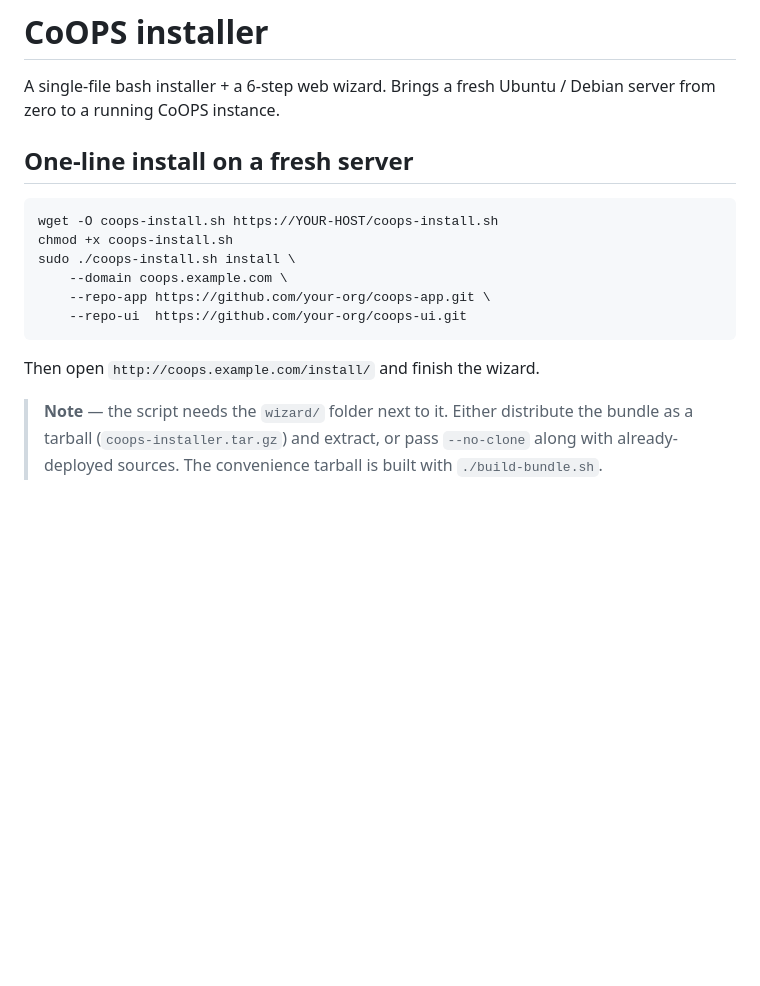
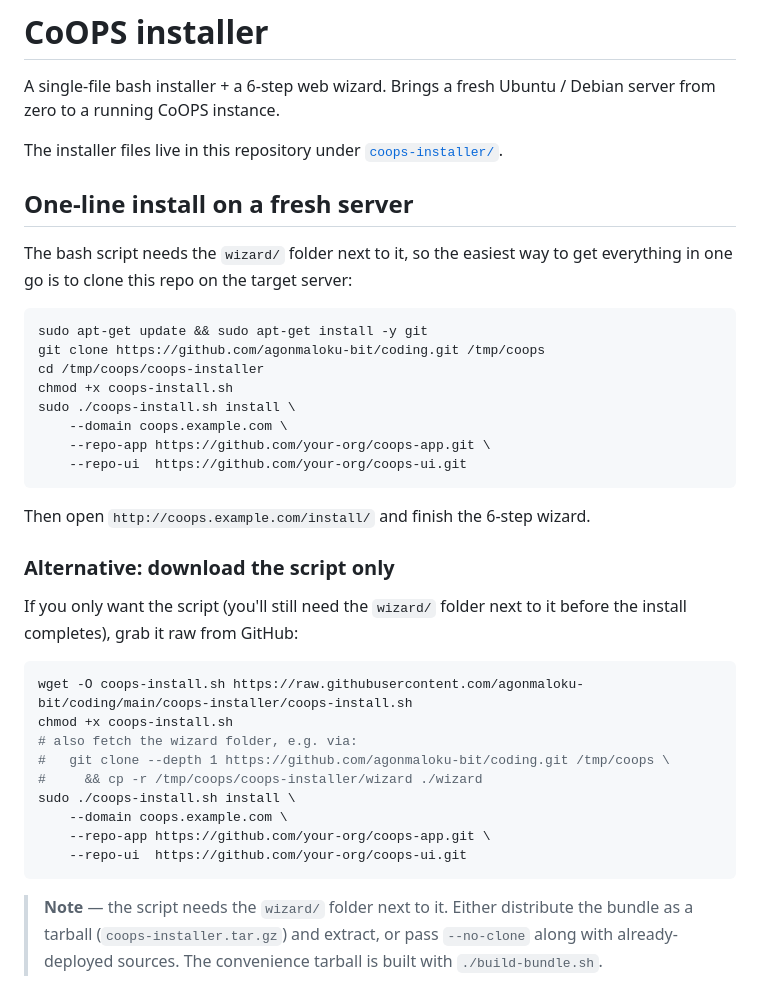
Before and after one commit to agonmaloku-bit/coding, a Markdown page: coops-installer/README.md, the part around the change. GitHub-like rendering; blank space fills up the shorter version.

Commit message:
docs(installer): point install instructions to the GitHub repo

````diff
--- a/coops-installer/README.md
+++ b/coops-installer/README.md
@@ -3,10 +3,18 @@
 A single-file bash installer + a 6-step web wizard. Brings a fresh Ubuntu /
 Debian server from zero to a running CoOPS instance.
 
+The installer files live in this repository under
+[`coops-installer/`](https://github.com/agonmaloku-bit/coding/tree/main/coops-installer).
+
 ## One-line install on a fresh server
 
+The bash script needs the `wizard/` folder next to it, so the easiest way to
+get everything in one go is to clone this repo on the target server:
+
 ```bash
-wget -O coops-install.sh https://YOUR-HOST/coops-install.sh
+sudo apt-get update && sudo apt-get install -y git
+git clone https://github.com/agonmaloku-bit/coding.git /tmp/coops
+cd /tmp/coops/coops-installer
 chmod +x coops-install.sh
 sudo ./coops-install.sh install \
     --domain coops.example.com \
@@ -14,7 +22,24 @@ sudo ./coops-install.sh install \
     --repo-ui  https://github.com/your-org/coops-ui.git
 ```
 
-Then open `http://coops.example.com/install/` and finish the wizard.
+Then open `http://coops.example.com/install/` and finish the 6-step wizard.
+
+### Alternative: download the script only
+
+If you only want the script (you'll still need the `wizard/` folder next to it
+before the install completes), grab it raw from GitHub:
+
+```bash
+wget -O coops-install.sh https://raw.githubusercontent.com/agonmaloku-bit/coding/main/coops-installer/coops-install.sh
+chmod +x coops-install.sh
+# also fetch the wizard folder, e.g. via:
+#   git clone --depth 1 https://github.com/agonmaloku-bit/coding.git /tmp/coops \
+#     && cp -r /tmp/coops/coops-installer/wizard ./wizard
+sudo ./coops-install.sh install \
+    --domain coops.example.com \
+    --repo-app https://github.com/your-org/coops-app.git \
+    --repo-ui  https://github.com/your-org/coops-ui.git
+```
 
 > **Note** — the script needs the `wizard/` folder next to it. Either
 > distribute the bundle as a tarball (`coops-installer.tar.gz`) and extract,
````
